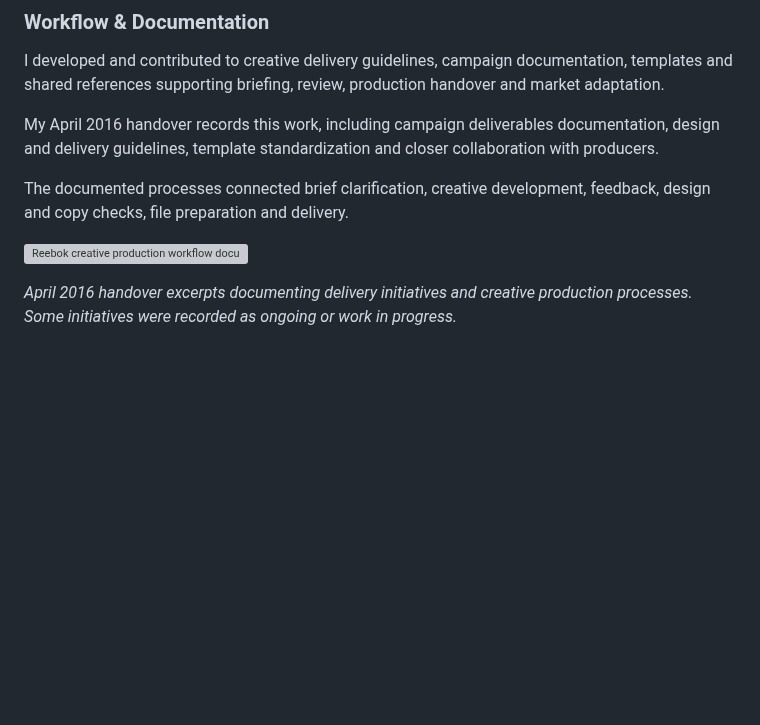
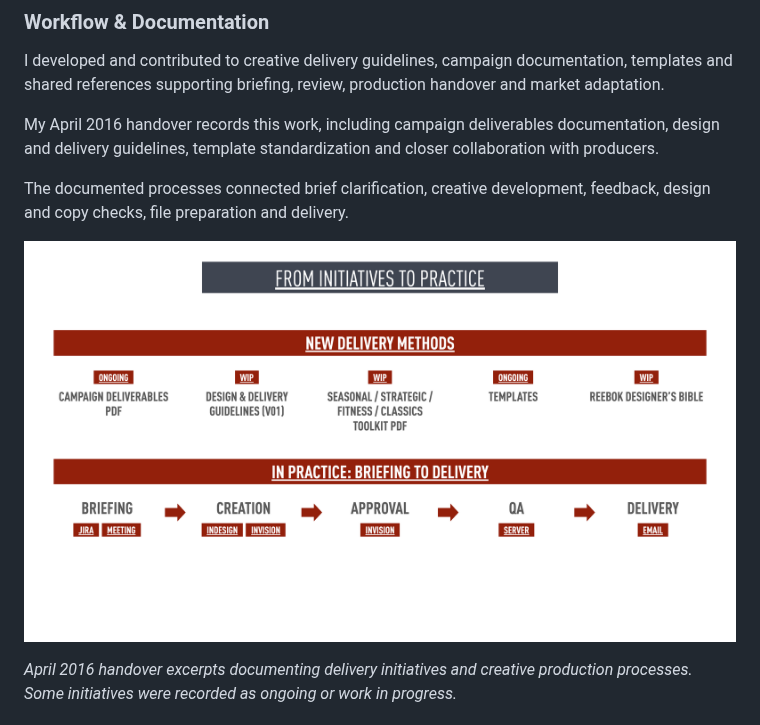
Before and after one commit to ariciinci/portfolio, a Markdown page: pages/case-reebok.md, the part around the change. Drawn GitHub-style; blank space fills up the shorter version; grey boxes are pictures that could not be loaded.

```diff
--- a/pages/case-reebok.md
+++ b/pages/case-reebok.md
@@ -117,7 +117,7 @@ My April 2016 handover records this work, including campaign deliverables docume
 
 The documented processes connected brief clarification, creative development, feedback, design and copy checks, file preparation and delivery.
 
-![Reebok creative production workflow documenting briefing, creative development, review, quality assurance and delivery.](https://raw.githubusercontent.com/ariciinci/portfolio/main/images/Ree_process-slide2.jpg "Workflow and Documentation")
+![Reebok creative production workflow documenting briefing, creative development, review, quality assurance and delivery.](https://raw.githubusercontent.com/ariciinci/portfolio/main/images/Ree_process_slide2.jpg "Workflow and Documentation")
 
 *April 2016 handover excerpts documenting delivery initiatives and creative production processes. Some initiatives were recorded as ongoing or work in progress.*
 
```
